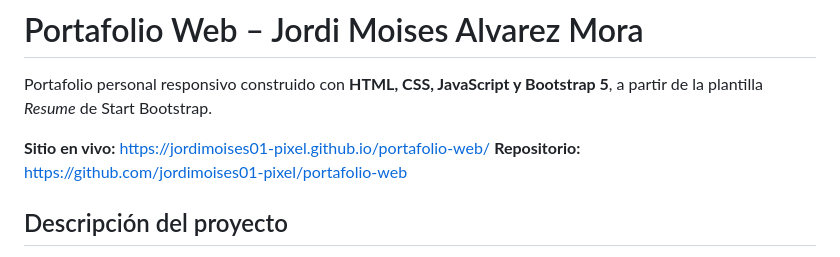
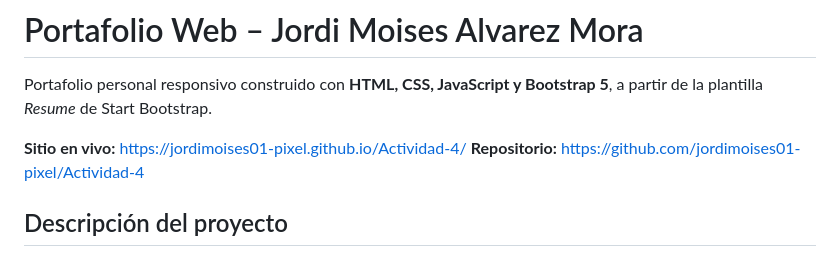
Before and after one commit to jordimoises01-pixel/Actividad-4, a Markdown page: README.md, the part around the change. Rendered like a GitHub page.

Commit message:
README actualizado

```diff
--- a/README.md
+++ b/README.md
@@ -2,8 +2,8 @@
 
 Portafolio personal responsivo construido con **HTML, CSS, JavaScript y Bootstrap 5**, a partir de la plantilla *Resume* de Start Bootstrap.
 
-**Sitio en vivo:** https://jordimoises01-pixel.github.io/portafolio-web/
-**Repositorio:** https://github.com/jordimoises01-pixel/portafolio-web
+**Sitio en vivo:** https://jordimoises01-pixel.github.io/Actividad-4/
+**Repositorio:** https://github.com/jordimoises01-pixel/Actividad-4
 
 ## Descripción del proyecto
 Este repositorio contiene el código fuente del portafolio web personal de Jordi Moises Alvarez Mora, estudiante de Ingeniería en Sistemas Computacionales en Oaxaca de Juárez. El sitio web presenta su perfil profesional, formación académica, proyectos actuales y planeados, habilidades técnicas e información de contacto.
```
